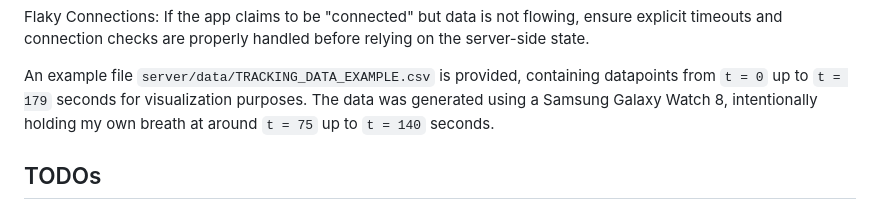
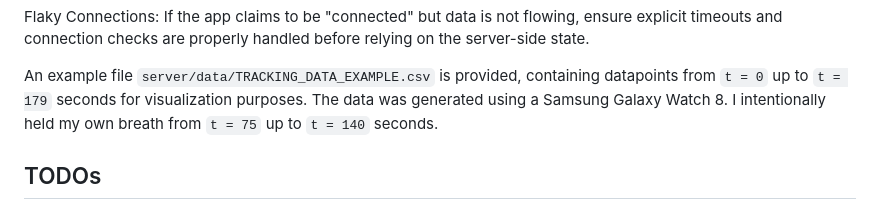
Before and after one commit to iriaf/heart-monitor-wearOS, a Markdown page: README.md, the part around the change. Rendered like a GitHub page.

```diff
--- a/README.md
+++ b/README.md
@@ -125,7 +125,7 @@ Debugging: Enable logging on both sides to track connection states. Use Android
 Flaky Connections: If the app claims to be "connected" but data is not flowing, ensure explicit timeouts and connection checks are properly handled before relying on the server-side state.
 
 An example file `server/data/TRACKING_DATA_EXAMPLE.csv` is provided, containing datapoints from `t = 0` up to `t = 179` seconds for visualization purposes.
-The data was generated using a Samsung Galaxy Watch 8, intentionally holding my own breath at around `t = 75` up to `t = 140` seconds.
+The data was generated using a Samsung Galaxy Watch 8. I intentionally held my own breath from `t = 75` up to `t = 140` seconds.
 
 ## TODOs
 - Properly implement debug mode.
```
